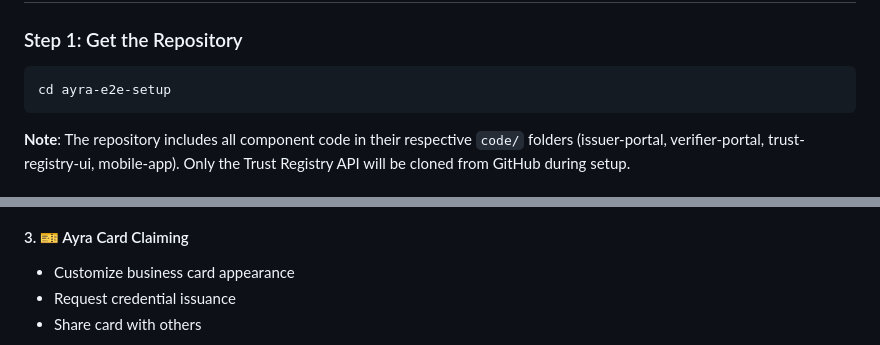
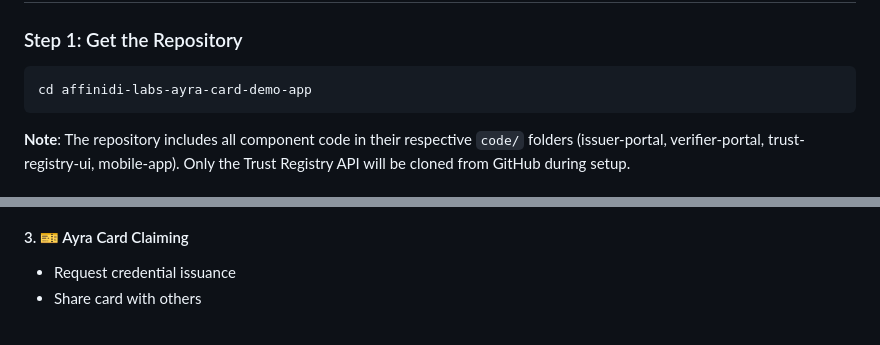
Before and after one commit to affinidi/affinidi-labs-ayra-card-demo-app, a Markdown page: README.md, 2 parts joined by grey strips. Drawn GitHub-style.

Commit message:
chore: updated foldername

````diff
--- a/README.md
+++ b/README.md
@@ -191,7 +191,7 @@ This project consists of six interconnected components:
 ### Step 1: Get the Repository
 
 ```bash
-cd ayra-e2e-setup
+cd affinidi-labs-ayra-card-demo-app
 ```
 
 **Note**: The repository includes all component code in their respective `code/` folders (issuer-portal, verifier-portal, trust-registry-ui, mobile-app). Only the Trust Registry API will be cloned from GitHub during setup.
@@ -391,7 +391,6 @@ The Verifier Portal implements four verification scenarios:
 
 #### 3. 🎫 Ayra Card Claiming
 
-- Customize business card appearance
 - Request credential issuance
 - Share card with others
 
````
